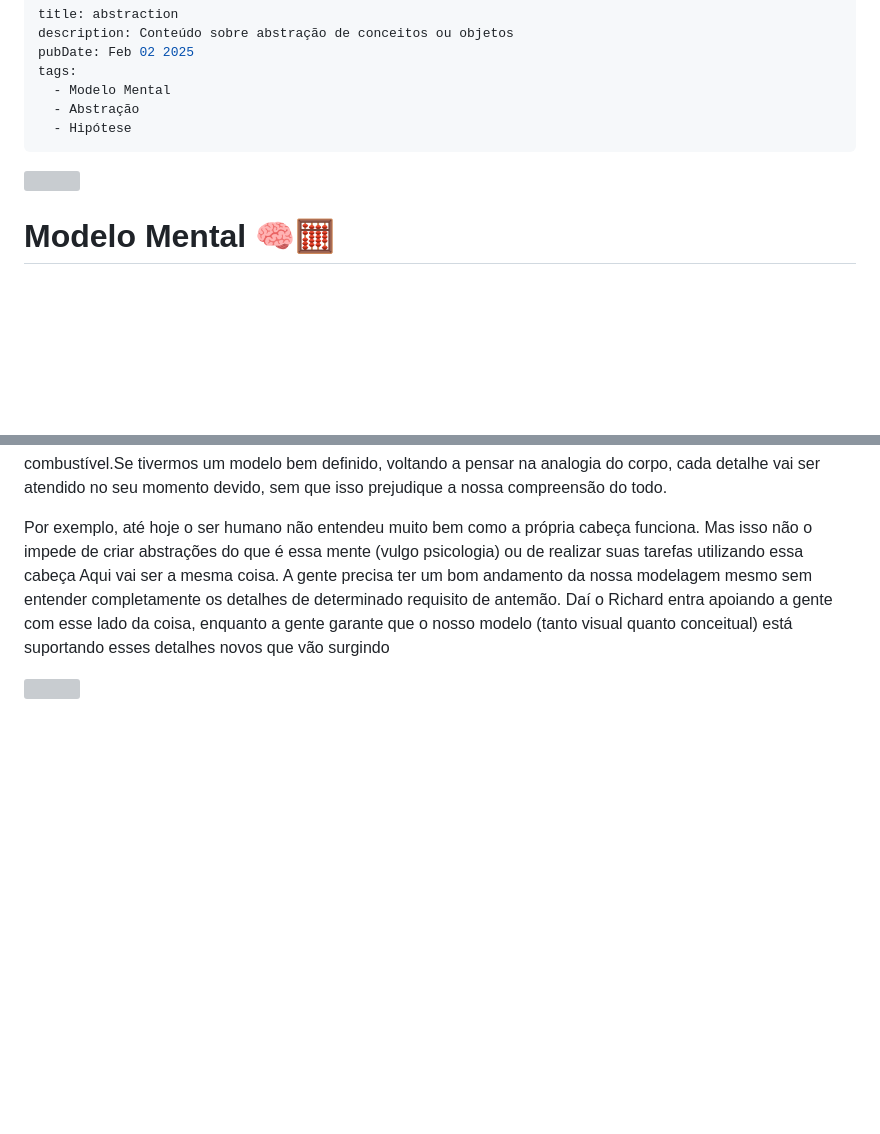
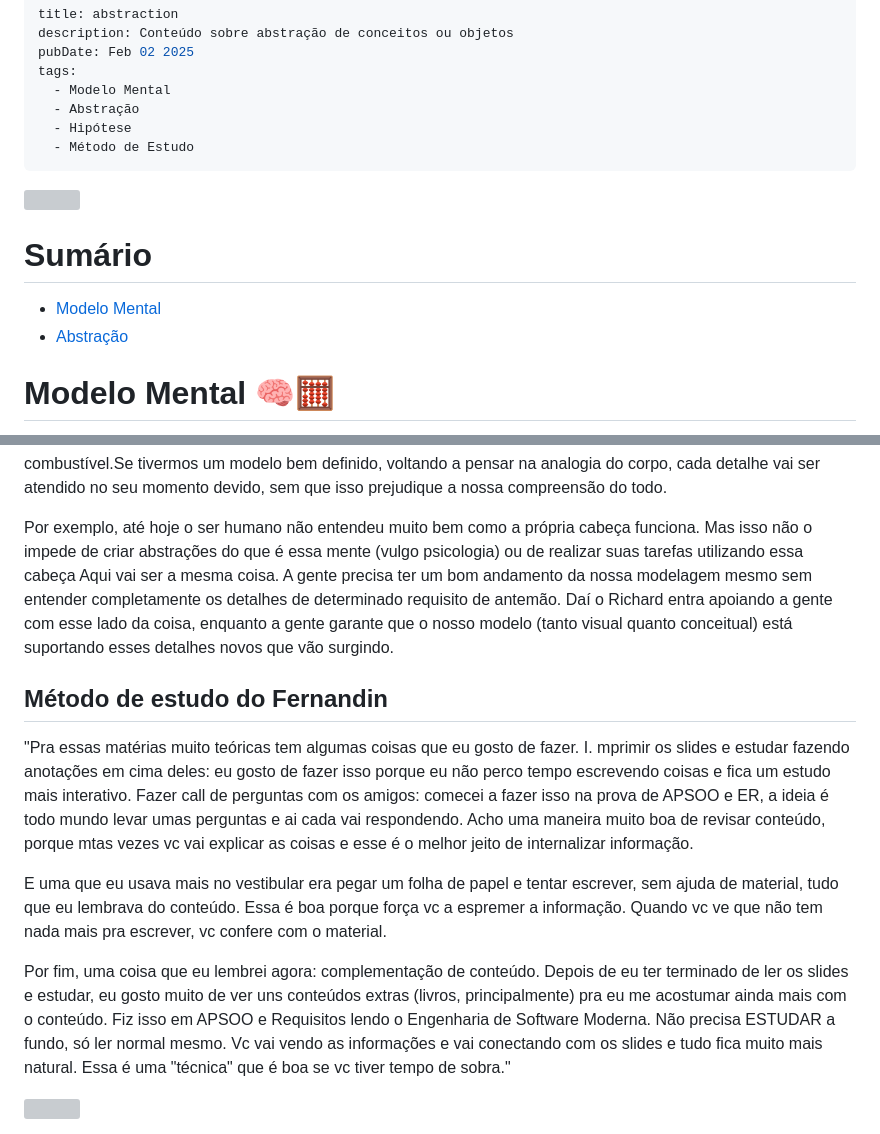
Before and after one commit to SorayaFerreira/programa-estagio-soraya, a Markdown page: content/abstraction.md, 2 parts joined by grey strips. Drawn GitHub-style; blank space fills up the shorter version; grey boxes are pictures that could not be loaded.

```diff
--- a/content/abstraction.md
+++ b/content/abstraction.md
@@ -6,8 +6,14 @@ tags:
   - Modelo Mental
   - Abstração
   - Hipótese
+  - Método de Estudo
 ---
 <img width=100% src="https://capsule-render.vercel.app/api?type=waving&color=f2c438&height=120&section=header"/>
+
+# Sumário
+- [Modelo Mental](#modelo-mental-)
+- [Abstração](#abstração)
+
 
 # Modelo Mental 🧠🧮
 
@@ -76,6 +80,15 @@ Daí você vai conseguir participar mais de igual pra igual, sugerindo mudanças
 Por isso que acredito que você dominar os detalhes da legislação do processo ou de cada cabelinho de requisito que ele possui não é a nossa maior necessidade, e por isso comentei que isso poderia ser usado como combustível.Se tivermos um modelo bem definido, voltando a pensar na analogia do corpo, cada detalhe vai ser atendido no seu momento devido, sem que isso prejudique a nossa compreensão do todo.
 
 Por exemplo, até hoje o ser humano não entendeu muito bem como a própria cabeça funciona. Mas isso não o impede de criar abstrações do que é essa mente (vulgo psicologia) ou de realizar suas tarefas utilizando essa cabeça
-Aqui vai ser a mesma coisa. A gente precisa ter um bom andamento da nossa modelagem mesmo sem entender completamente os detalhes de determinado requisito de antemão. Daí o Richard entra apoiando a gente com esse lado da coisa, enquanto a gente garante que o nosso modelo (tanto visual quanto conceitual) está suportando esses detalhes novos que vão surgindo
+Aqui vai ser a mesma coisa. A gente precisa ter um bom andamento da nossa modelagem mesmo sem entender completamente os detalhes de determinado requisito de antemão. Daí o Richard entra apoiando a gente com esse lado da coisa, enquanto a gente garante que o nosso modelo (tanto visual quanto conceitual) está suportando esses detalhes novos que vão surgindo.
+
+## Método de estudo do Fernandin
+"Pra essas matérias muito teóricas tem algumas coisas que eu gosto de fazer.
+I. mprimir os slides e estudar fazendo anotações em cima deles: eu gosto de fazer isso porque eu não perco tempo escrevendo coisas e fica um estudo mais interativo.
+Fazer call de perguntas com os amigos: comecei a fazer isso na prova de APSOO e ER, a ideia é todo mundo levar umas perguntas e ai cada vai respondendo. Acho uma maneira muito boa de revisar conteúdo, porque mtas vezes vc vai explicar as coisas e esse é o melhor jeito de internalizar informação.
+
+E uma que eu usava mais no vestibular era pegar um folha de papel e tentar escrever, sem ajuda de material, tudo que eu lembrava do conteúdo. Essa é boa porque força vc a espremer a informação. Quando vc ve que não tem nada mais pra escrever, vc confere com o material.
+
+Por fim, uma coisa que eu lembrei agora: complementação de conteúdo. Depois de eu ter terminado de ler os slides e estudar, eu gosto muito de ver uns conteúdos extras (livros, principalmente) pra eu me acostumar ainda mais com o conteúdo. Fiz isso em APSOO e Requisitos lendo o Engenharia de Software Moderna. Não precisa ESTUDAR a fundo, só ler normal mesmo. Vc vai vendo as informações e vai conectando com os slides e tudo fica muito mais natural. Essa é uma "técnica" que é boa se vc tiver tempo de sobra."
 
 <img width=100% src="https://capsule-render.vercel.app/api?type=waving&color=f2c438&height=120&section=footer"/>
```
Also changed, not shown: other parts of content/abstraction.md (+5 -7 lines), temporary.md (+26 -13 lines).
